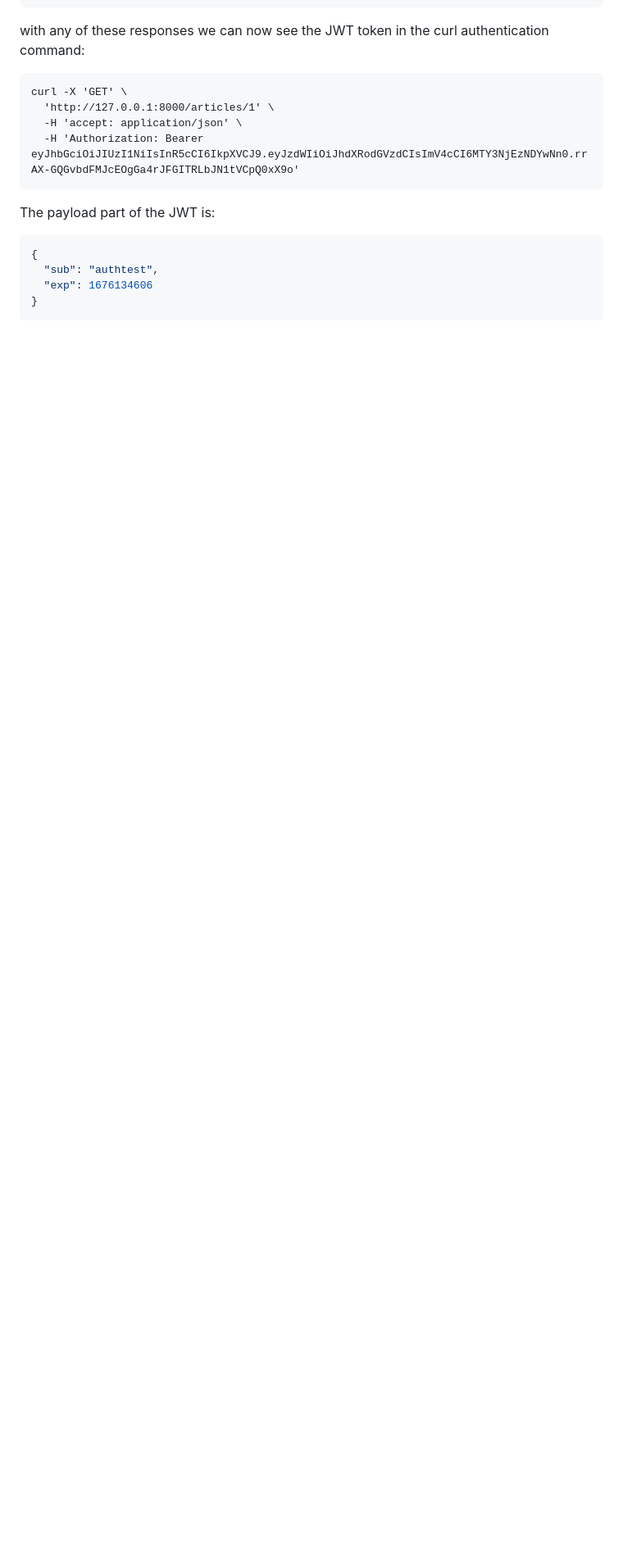
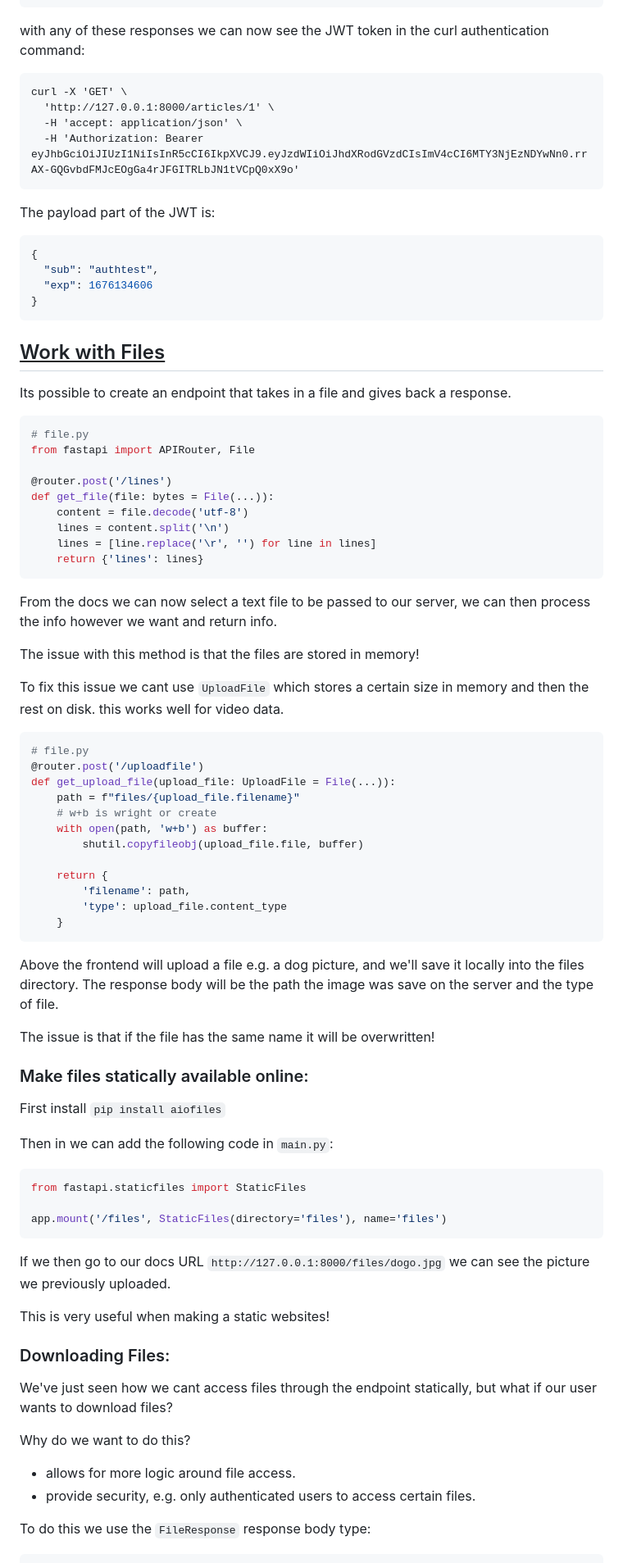
Before and after one commit to RamonJWS/FastAPI, a Markdown page: README.md, the part around the change printed below. Shown: that part at 82% size. GitHub-like rendering; blank space fills up the shorter version.

Commit message:
added notes and code on how to handle files statically and dynamically

````diff
--- a/README.md
+++ b/README.md
@@ -939,3 +939,76 @@ The payload part of the JWT is:
   "exp": 1676134606
 }
 ```
+
+## <ins>Work with Files</ins>
+
+Its possible to create an endpoint that takes in a file and gives back a response.
+
+```python
+# file.py
+from fastapi import APIRouter, File
+
+@router.post('/lines')
+def get_file(file: bytes = File(...)):
+    content = file.decode('utf-8')
+    lines = content.split('\n')
+    lines = [line.replace('\r', '') for line in lines]
+    return {'lines': lines}
+```
+
+From the docs we can now select a text file to be passed to our server, we can then process the info
+however we want and return info.
+
+The issue with this method is that the files are stored in memory!
+
+To fix this issue we cant use `UploadFile` which stores a certain size in memory and then the rest on disk. this
+works well for video data.
+
+```python
+# file.py
+@router.post('/uploadfile')
+def get_upload_file(upload_file: UploadFile = File(...)):
+    path = f"files/{upload_file.filename}"
+    # w+b is wright or create
+    with open(path, 'w+b') as buffer:
+        shutil.copyfileobj(upload_file.file, buffer)
+
+    return {
+        'filename': path,
+        'type': upload_file.content_type
+    }
+```
+
+Above the frontend will upload a file e.g. a dog picture, and we'll save it locally into the files
+directory. The response body will be the path the image was save on the server and the
+type of file.
+
+The issue is that if the file has the same name it will be overwritten!
+
+### Make files statically available online:
+
+First install `pip install aiofiles`
+
+Then in we can add the following code in `main.py`:
+
+```python
+from fastapi.staticfiles import StaticFiles
+
+app.mount('/files', StaticFiles(directory='files'), name='files')
+```
+
+If we then go to our docs URL `http://127.0.0.1:8000/files/dogo.jpg` we can see the picture we previously
+uploaded.
+
+This is very useful when making a static websites!
+
+### Downloading Files:
+
+We've just seen how we cant access files through the endpoint statically, but what if our user wants to download files?
+
+Why do we want to do this?
+- allows for more logic around file access.
+- provide security, e.g. only authenticated users to access certain files.
+
+To do this we use the `FileResponse` response body type:
+
````
Also changed, not shown: other parts of README.md (+13 -0 lines), rm_images/dogo.PNG (added), 4 other files.
